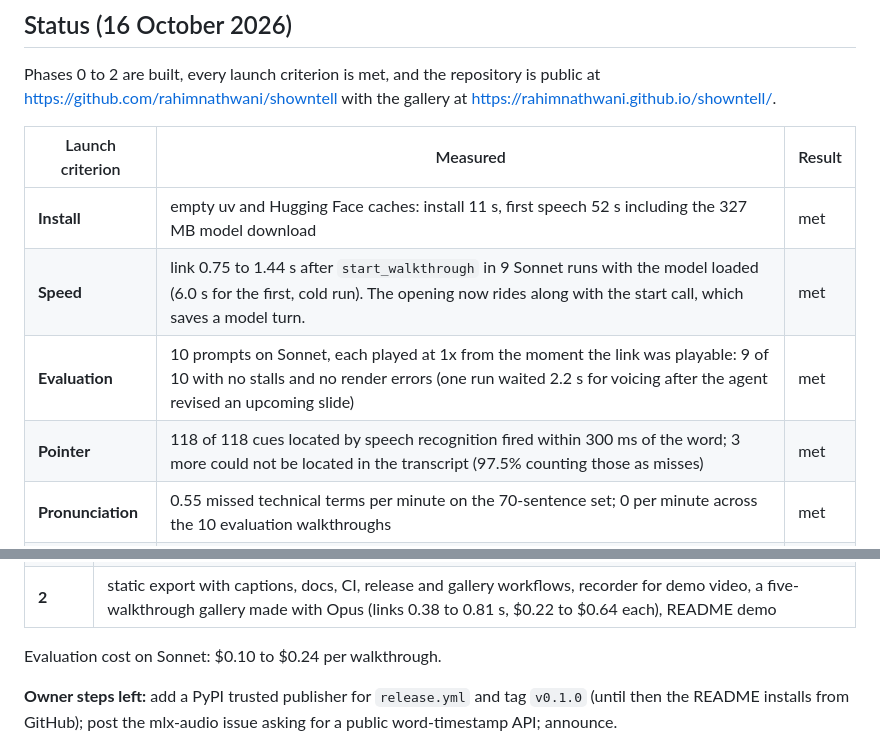
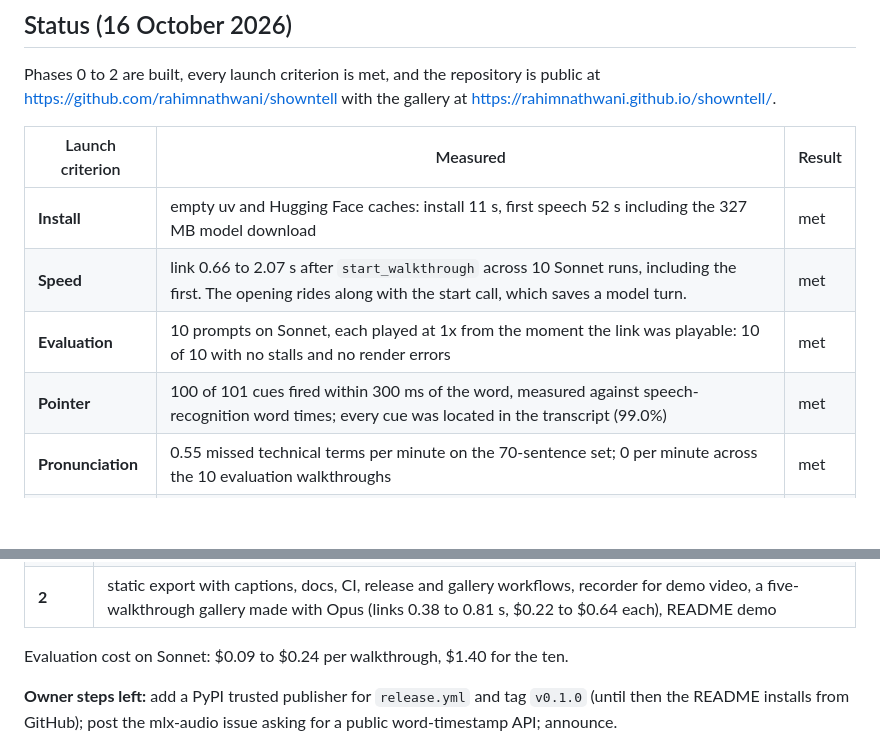
Before and after one commit to AhmedElhadarey/talktrack, a Markdown page: ROADMAP.md, 2 parts joined by grey strips. Rendered like a GitHub page; blank space fills up the shorter version.

Commit message:
Roadmap: final evaluation, 10 of 10 clean, 99% of cues on time
Co-Authored-By: Claude Opus 5.5 <noreply@anthropic.com>
Claude-Session: https://claude.ai/code/session_01LJ5GYrt6Fr1XUrPTCJTTrW

```diff
--- a/ROADMAP.md
+++ b/ROADMAP.md
@@ -31,9 +31,9 @@ Phases 0 to 2 are built, every launch criterion is met, and the repository is pu
 | Launch criterion | Measured | Result |
 |---|---|---|
 | **Install** | empty uv and Hugging Face caches: install 11 s, first speech 52 s including the 327 MB model download | met |
-| **Speed** | link 0.75 to 1.44 s after `start_walkthrough` in 9 Sonnet runs with the model loaded (6.0 s for the first, cold run). The opening now rides along with the start call, which saves a model turn. | met |
-| **Evaluation** | 10 prompts on Sonnet, each played at 1x from the moment the link was playable: 9 of 10 with no stalls and no render errors (one run waited 2.2 s for voicing after the agent revised an upcoming slide) | met |
-| **Pointer** | 118 of 118 cues located by speech recognition fired within 300 ms of the word; 3 more could not be located in the transcript (97.5% counting those as misses) | met |
+| **Speed** | link 0.66 to 2.07 s after `start_walkthrough` across 10 Sonnet runs, including the first. The opening rides along with the start call, which saves a model turn. | met |
+| **Evaluation** | 10 prompts on Sonnet, each played at 1x from the moment the link was playable: 10 of 10 with no stalls and no render errors | met |
+| **Pointer** | 100 of 101 cues fired within 300 ms of the word, measured against speech-recognition word times; every cue was located in the transcript (99.0%) | met |
 | **Pronunciation** | 0.55 missed technical terms per minute on the 70-sentence set; 0 per minute across the 10 evaluation walkthroughs | met |
 | **Quality** | GitHub CI is green: on Linux x86_64, 562 tests, 14 player tests, 3 browser tests, `doctor` voicing with ONNX and 7 ONNX tests; on macOS Apple silicon, 562 tests, `doctor` voicing with MLX and 4 MLX tests | met |
 
@@ -43,7 +43,7 @@ Phases 0 to 2 are built, every launch criterion is met, and the repository is pu
 | **1** | security, revise, cue inference, checks, `play`, step reveals, pronunciation, MLX and ONNX backends, time-driven player, transcript, seeking, accessibility, shared daemon with start and instance locks, `doctor`, `autostart`, plugin and skill, prompts, resources, tests, evaluation |
 | **2** | static export with captions, docs, CI, release and gallery workflows, recorder for demo video, a five-walkthrough gallery made with Opus (links 0.38 to 0.81 s, $0.22 to $0.64 each), README demo |
 
-Evaluation cost on Sonnet: $0.10 to $0.24 per walkthrough.
+Evaluation cost on Sonnet: $0.09 to $0.24 per walkthrough, $1.40 for the ten.
 
 **Owner steps left:** add a PyPI trusted publisher for `release.yml` and tag `v0.1.0` (until then the README installs from GitHub); post the mlx-audio issue asking for a public word-timestamp API; announce.
 
```
